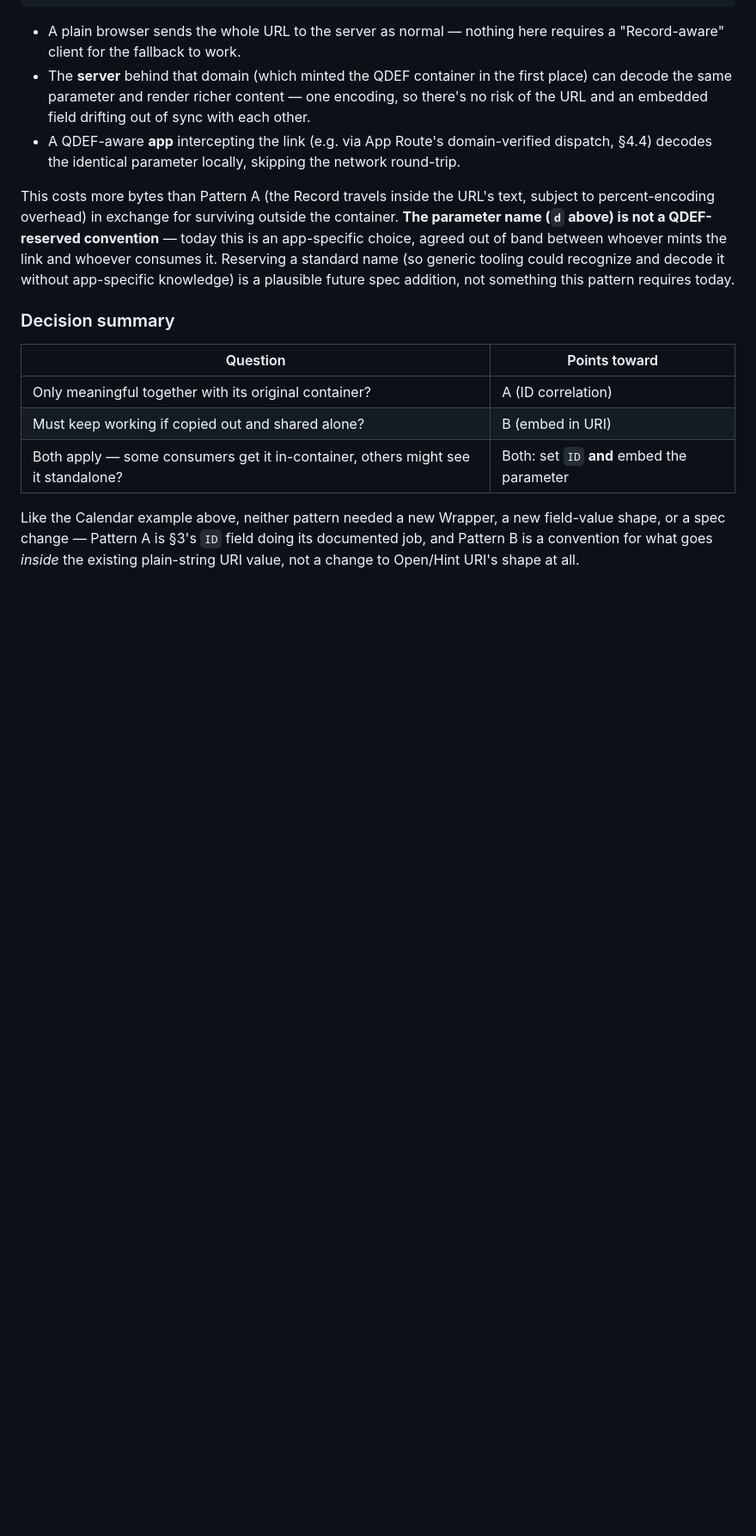
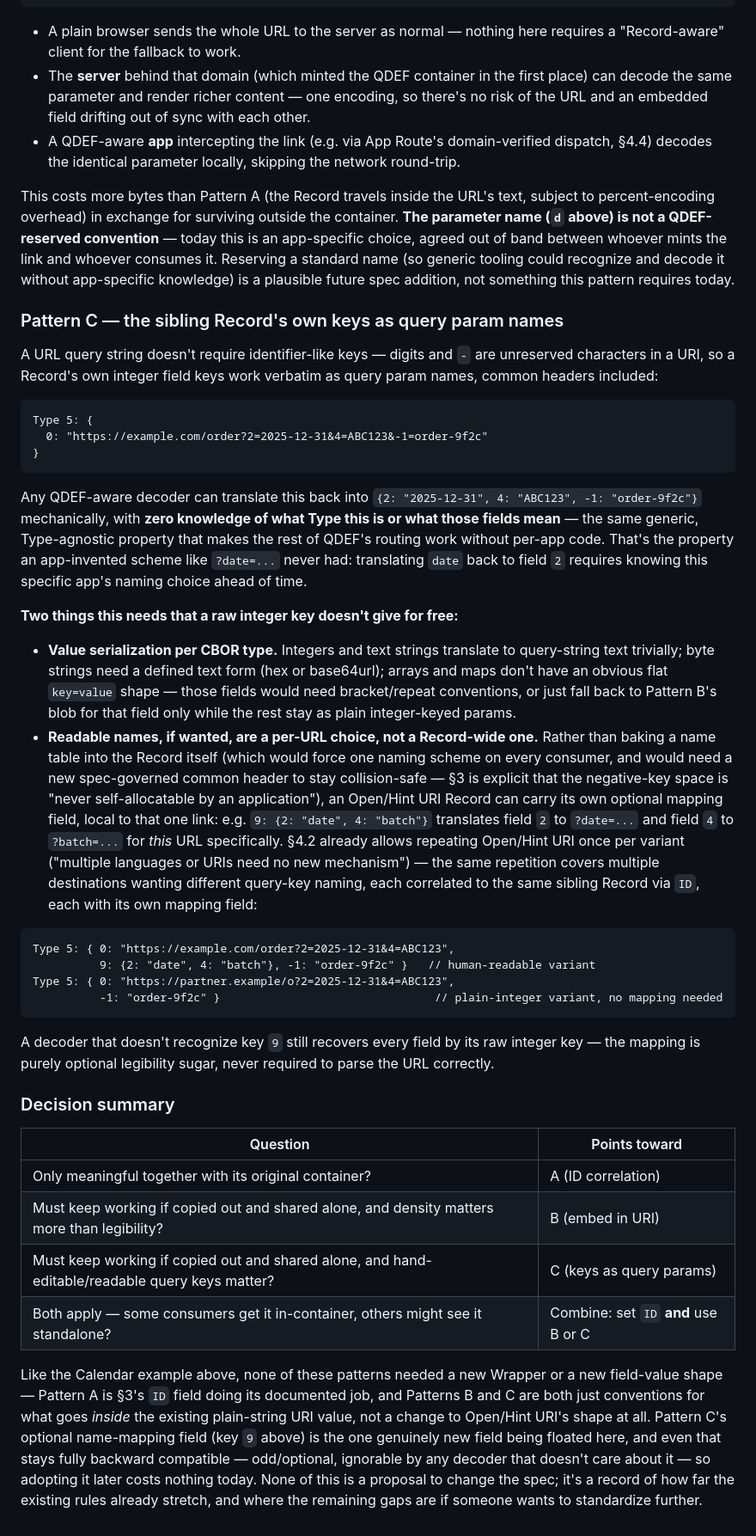
Before and after one commit to qdef-format/qdef-format.github.io, a Markdown page: docs/IMPLEMENTATION-NOTES.md, the part around one of its changes. Shown at 86% size. Drawn GitHub-style; blank space fills up the shorter version.

Commit message:
Add Pattern C: Record keys as URL query param names
Adds the third pattern from the evolution-pathway discussion to
IMPLEMENTATION-NOTES.md: a Record's own integer field keys (common
headers included, since digits and "-" are unreserved URI characters)
work verbatim as query param names, giving a QDEF-aware scanner
mechanical, Type-agnostic round-tripping without an app-specific naming
scheme. Documents an optional per-URL name-mapping field on Open/Hint
URI for readable query keys, scoped to one link rather than baked into
the shared Record (which would need a new spec-governed common header
and force one naming scheme on every consumer).

Updates RELATED-WORK.md's Evolution note to reference all three
patterns and makes explicit this is an evolution pathway, not a
proposal on the table.

Co-Authored-By: Claude Sonnet 5 <noreply@anthropic.com>
Claude-Session: https://claude.ai/code/session_01LLiM6Eob3TKFwJViw43JKM

````diff
--- a/docs/IMPLEMENTATION-NOTES.md
+++ b/docs/IMPLEMENTATION-NOTES.md
@@ -199,16 +211,76 @@ it. Reserving a standard name (so generic tooling could recognize and
 decode it without app-specific knowledge) is a plausible future spec
 addition, not something this pattern requires today.
 
+### Pattern C — the sibling Record's own keys as query param names
+
+A URL query string doesn't require identifier-like keys — digits and `-`
+are unreserved characters in a URI, so a Record's own integer field keys
+work verbatim as query param names, common headers included:
+
+```
+Type 5: {
+  0: "https://example.com/order?2=2025-12-31&4=ABC123&-1=order-9f2c"
+}
+```
+
+Any QDEF-aware decoder can translate this back into `{2: "2025-12-31",
+4: "ABC123", -1: "order-9f2c"}` mechanically, with **zero knowledge of
+what Type this is or what those fields mean** — the same generic,
+Type-agnostic property that makes the rest of QDEF's routing work without
+per-app code. That's the property an app-invented scheme like `?date=...`
+never had: translating `date` back to field `2` requires knowing this
+specific app's naming choice ahead of time.
+
+**Two things this needs that a raw integer key doesn't give for free:**
+
+- **Value serialization per CBOR type.** Integers and text strings
+  translate to query-string text trivially; byte strings need a defined
+  text form (hex or base64url); arrays and maps don't have an obvious
+  flat `key=value` shape — those fields would need bracket/repeat
+  conventions, or just fall back to Pattern B's blob for that field only
+  while the rest stay as plain integer-keyed params.
+- **Readable names, if wanted, are a per-URL choice, not a Record-wide
+  one.** Rather than baking a name table into the Record itself (which
+  would force one naming scheme on every consumer, and would need a new
+  spec-governed common header to stay collision-safe — §3 is explicit
+  that the negative-key space is "never self-allocatable by an
+  application"), an Open/Hint URI Record can carry its own optional
+  mapping field, local to that one link: e.g. `9: {2: "date", 4:
+  "batch"}` translates field `2` to `?date=...` and field `4` to
+  `?batch=...` for *this* URL specifically. §4.2 already allows repeating
+  Open/Hint URI once per variant ("multiple languages or URIs need no new
+  mechanism") — the same repetition covers multiple destinations wanting
+  different query-key naming, each correlated to the same sibling Record
+  via `ID`, each with its own mapping field:
+
+```
+Type 5: { 0: "https://example.com/order?2=2025-12-31&4=ABC123",
+          9: {2: "date", 4: "batch"}, -1: "order-9f2c" }   // human-readable variant
+Type 5: { 0: "https://partner.example/o?2=2025-12-31&4=ABC123",
+          -1: "order-9f2c" }                                // plain-integer variant, no mapping needed
+```
+
+A decoder that doesn't recognize key `9` still recovers every field by
+its raw integer key — the mapping is purely optional legibility sugar,
+never required to parse the URL correctly.
+
 ### Decision summary
 
 | Question | Points toward |
 |---|---|
 | Only meaningful together with its original container? | A (ID correlation) |
-| Must keep working if copied out and shared alone? | B (embed in URI) |
-| Both apply — some consumers get it in-container, others might see it standalone? | Both: set `ID` **and** embed the parameter |
+| Must keep working if copied out and shared alone, and density matters more than legibility? | B (embed in URI) |
+| Must keep working if copied out and shared alone, and hand-editable/readable query keys matter? | C (keys as query params) |
+| Both apply — some consumers get it in-container, others might see it standalone? | Combine: set `ID` **and** use B or C |
 
-Like the Calendar example above, neither pattern needed a new Wrapper, a
-new field-value shape, or a spec change — Pattern A is §3's `ID` field
-doing its documented job, and Pattern B is a convention for what goes
-*inside* the existing plain-string URI value, not a change to Open/Hint
-URI's shape at all.
+Like the Calendar example above, none of these patterns needed a new
+Wrapper or a new field-value shape — Pattern A is §3's `ID` field doing
+its documented job, and Patterns B and C are both just conventions for
+what goes *inside* the existing plain-string URI value, not a change to
+Open/Hint URI's shape at all. Pattern C's optional name-mapping field
+(key `9` above) is the one genuinely new field being floated here, and
+even that stays fully backward compatible — odd/optional, ignorable by
+any decoder that doesn't care about it — so adopting it later costs
+nothing today. None of this is a proposal to change the spec; it's a
+record of how far the existing rules already stretch, and where the
+remaining gaps are if someone wants to standardize further.
````
Also changed, not shown: other parts of docs/IMPLEMENTATION-NOTES.md (+15 -3 lines), docs/RELATED-WORK.md (+11 -6 lines).
